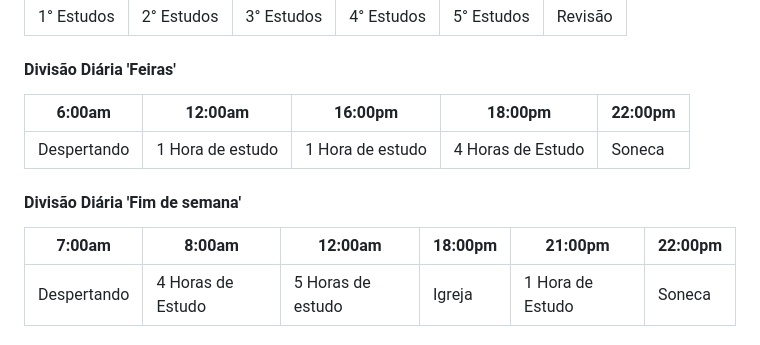
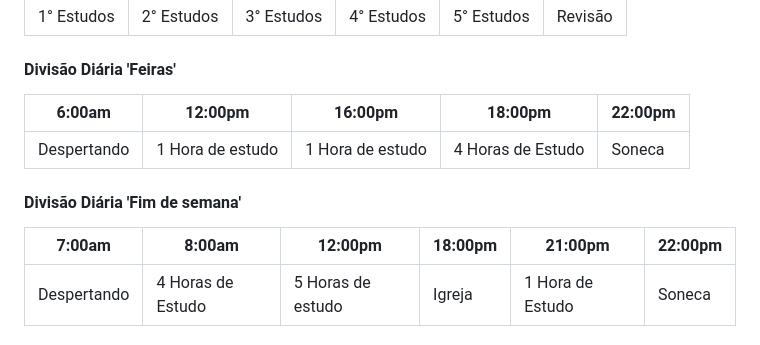
Before and after one commit to Py-Llip/os, a Markdown page: README.md, the part around the change. Drawn GitHub-style.

Commit message:
Erro na parte de 12 Ham

```diff
--- a/README.md
+++ b/README.md
@@ -64,12 +64,12 @@
  |1° Estudos|2° Estudos|3° Estudos|4° Estudos|5° Estudos|Revisão|
 
  #### Divisão Diária 'Feiras'
- |6:00am|12:00am|16:00pm|18:00pm|22:00pm|
+ |6:00am|12:00pm|16:00pm|18:00pm|22:00pm|
  |---|---|---|---|---|
  |Despertando|1 Hora de estudo|1 Hora de estudo|4 Horas de Estudo|Soneca|
 
  #### Divisão Diária 'Fim de semana'
- |7:00am|8:00am|12:00am|18:00pm|21:00pm|22:00pm|
+ |7:00am|8:00am|12:00pm|18:00pm|21:00pm|22:00pm|
  |---|---|---|---|---|---|
  |Despertando|4 Horas de Estudo|5 Horas de estudo|Igreja|1 Hora de Estudo|Soneca|
 
```
